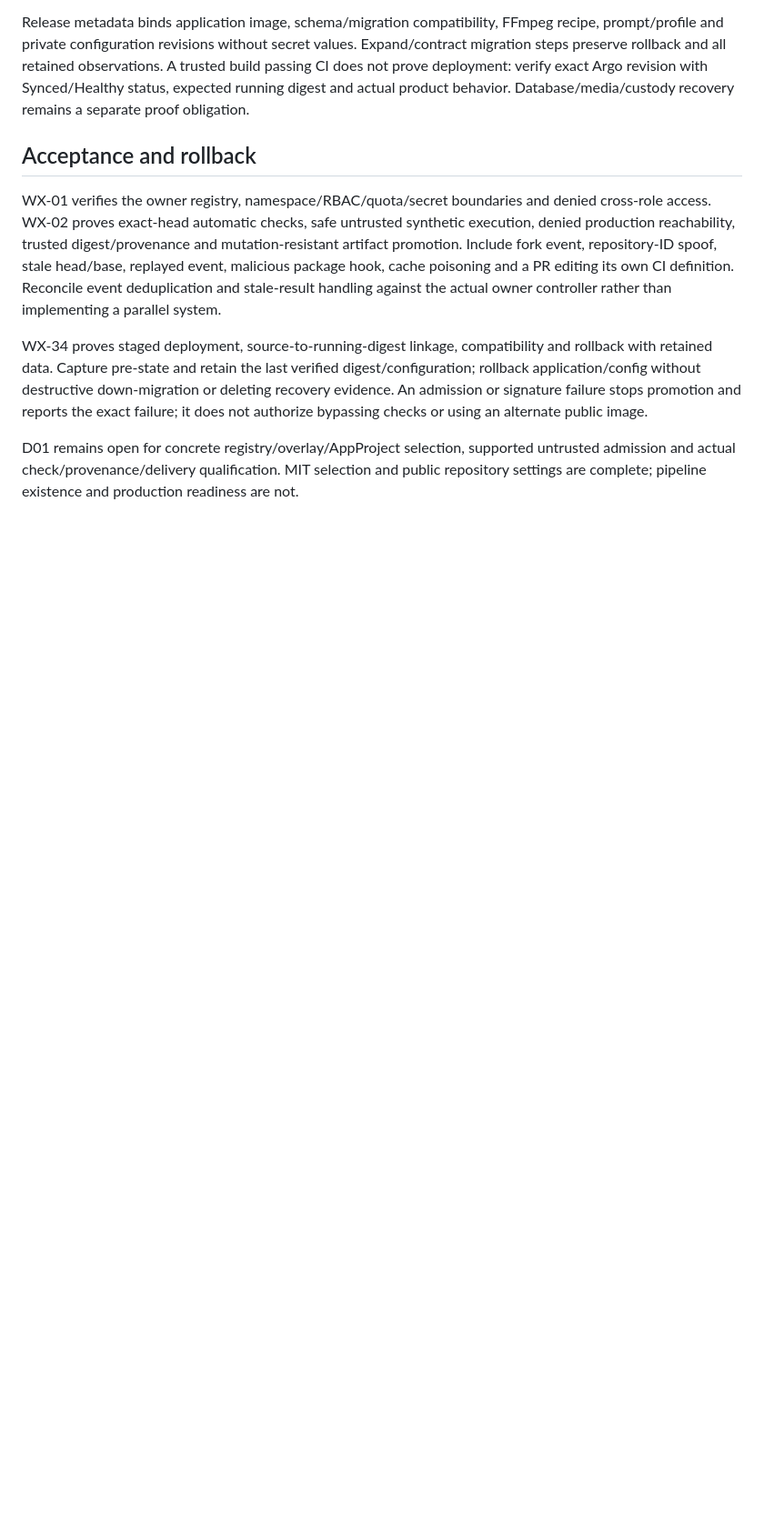
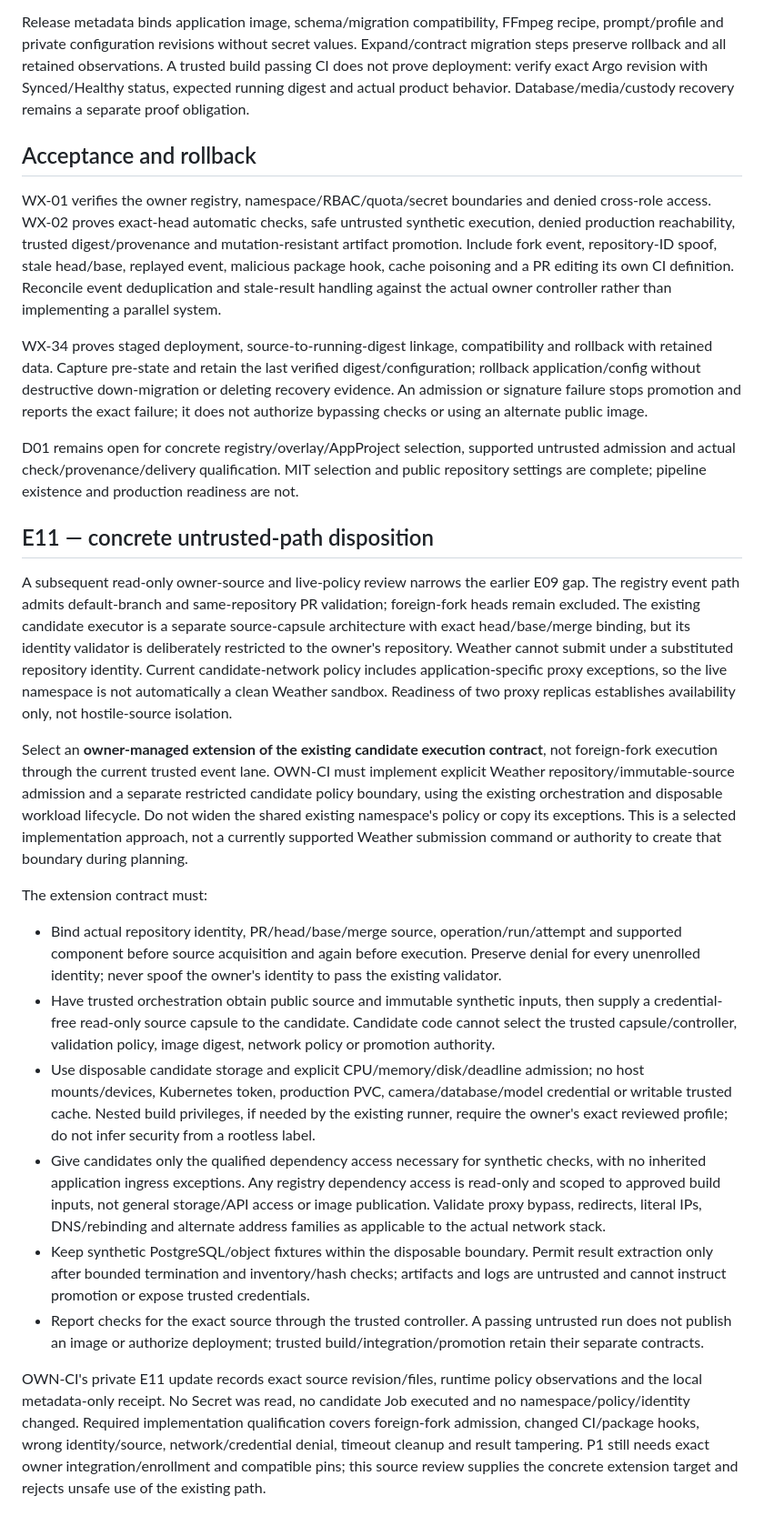
Before and after one commit to jvallery/weather, a Markdown page: docs/decisions/D01-repository-and-delivery-trust.md, the part around the change. Shown at 91% size. Drawn GitHub-style; blank space fills up the shorter version.

Commit message:
docs: select concrete owner candidate extension for untrusted CI

```diff
--- a/docs/decisions/D01-repository-and-delivery-trust.md
+++ b/docs/decisions/D01-repository-and-delivery-trust.md
@@ -48,3 +48,20 @@ WX-01 verifies the owner registry, namespace/RBAC/quota/secret boundaries and de
 WX-34 proves staged deployment, source-to-running-digest linkage, compatibility and rollback with retained data. Capture pre-state and retain the last verified digest/configuration; rollback application/config without destructive down-migration or deleting recovery evidence. An admission or signature failure stops promotion and reports the exact failure; it does not authorize bypassing checks or using an alternate public image.
 
 D01 remains open for concrete registry/overlay/AppProject selection, supported untrusted admission and actual check/provenance/delivery qualification. MIT selection and public repository settings are complete; pipeline existence and production readiness are not.
+
+## E11 — concrete untrusted-path disposition
+
+A subsequent read-only owner-source and live-policy review narrows the earlier E09 gap. The registry event path admits default-branch and same-repository PR validation; foreign-fork heads remain excluded. The existing candidate executor is a separate source-capsule architecture with exact head/base/merge binding, but its identity validator is deliberately restricted to the owner's repository. Weather cannot submit under a substituted repository identity. Current candidate-network policy includes application-specific proxy exceptions, so the live namespace is not automatically a clean Weather sandbox. Readiness of two proxy replicas establishes availability only, not hostile-source isolation.
+
+Select an **owner-managed extension of the existing candidate execution contract**, not foreign-fork execution through the current trusted event lane. OWN-CI must implement explicit Weather repository/immutable-source admission and a separate restricted candidate policy boundary, using the existing orchestration and disposable workload lifecycle. Do not widen the shared existing namespace's policy or copy its exceptions. This is a selected implementation approach, not a currently supported Weather submission command or authority to create that boundary during planning.
+
+The extension contract must:
+
+- Bind actual repository identity, PR/head/base/merge source, operation/run/attempt and supported component before source acquisition and again before execution. Preserve denial for every unenrolled identity; never spoof the owner's identity to pass the existing validator.
+- Have trusted orchestration obtain public source and immutable synthetic inputs, then supply a credential-free read-only source capsule to the candidate. Candidate code cannot select the trusted capsule/controller, validation policy, image digest, network policy or promotion authority.
+- Use disposable candidate storage and explicit CPU/memory/disk/deadline admission; no host mounts/devices, Kubernetes token, production PVC, camera/database/model credential or writable trusted cache. Nested build privileges, if needed by the existing runner, require the owner's exact reviewed profile; do not infer security from a rootless label.
+- Give candidates only the qualified dependency access necessary for synthetic checks, with no inherited application ingress exceptions. Any registry dependency access is read-only and scoped to approved build inputs, not general storage/API access or image publication. Validate proxy bypass, redirects, literal IPs, DNS/rebinding and alternate address families as applicable to the actual network stack.
+- Keep synthetic PostgreSQL/object fixtures within the disposable boundary. Permit result extraction only after bounded termination and inventory/hash checks; artifacts and logs are untrusted and cannot instruct promotion or expose trusted credentials.
+- Report checks for the exact source through the trusted controller. A passing untrusted run does not publish an image or authorize deployment; trusted build/integration/promotion retain their separate contracts.
+
+OWN-CI's private E11 update records exact source revision/files, runtime policy observations and the local metadata-only receipt. No Secret was read, no candidate Job executed and no namespace/policy/identity changed. Required implementation qualification covers foreign-fork admission, changed CI/package hooks, wrong identity/source, network/credential denial, timeout cleanup and result tampering. P1 still needs exact owner integration/enrollment and compatible pins; this source review supplies the concrete extension target and rejects unsafe use of the existing path.
```
Also changed, not shown: docs/implementation/planning-closure.md (+1 -1 lines).
